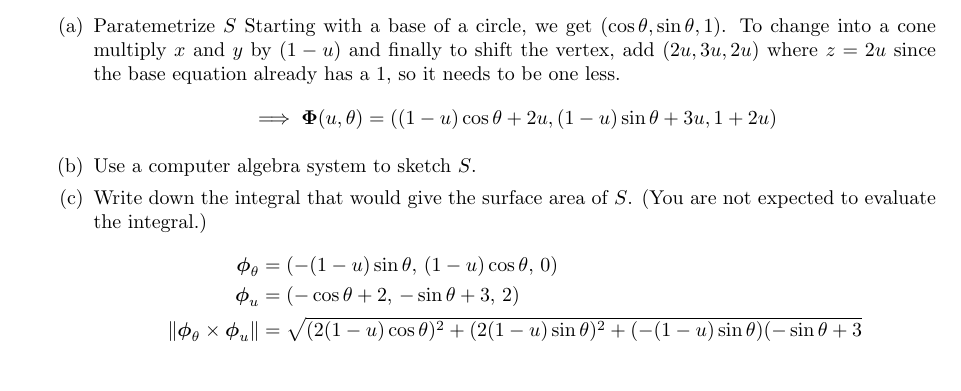
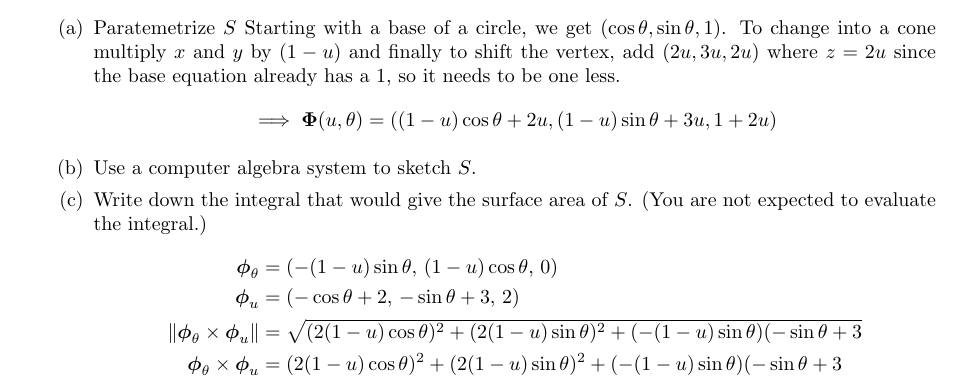
Before and after one commit to poonkeegan/school, a LaTeX document (matb42/a8.tex): part of page 2 of 3, cut so that both start at the same text. Compiled offline with pdfLaTeX.

Commit message:
Sun Mar 18 14:08:21 EDT 2018

```diff
--- a/matb42/a8.tex
+++ b/matb42/a8.tex
@@ -55,6 +55,7 @@ Mar 20th 2018}
                 \boldsymbol \phi_\theta &= (-(1-u)\sin \theta,\, (1-u)\cos \theta,\,0) \\
                 \boldsymbol \phi_u &= (-\cos \theta + 2,\, -\sin\theta + 3,\,2) \\
                 \norm{ \boldsymbol \phi_\theta \times \boldsymbol \phi_u} &= \sqrt{(2(1-u)\cos \theta)^2 + (2(1-u)\sin \theta)^2 + (-(1-u)\sin \theta)(-\sin \theta + 3} \\
+                \boldsymbol \phi_\theta \times \boldsymbol \phi_u &= (2(1-u)\cos \theta)^2 + (2(1-u)\sin \theta)^2 + (-(1-u)\sin \theta)(-\sin \theta + 3 \\
             \end{align*}
         \end{enumerate}
 
```
Also changed, not shown: matb42/a8.pdf.
